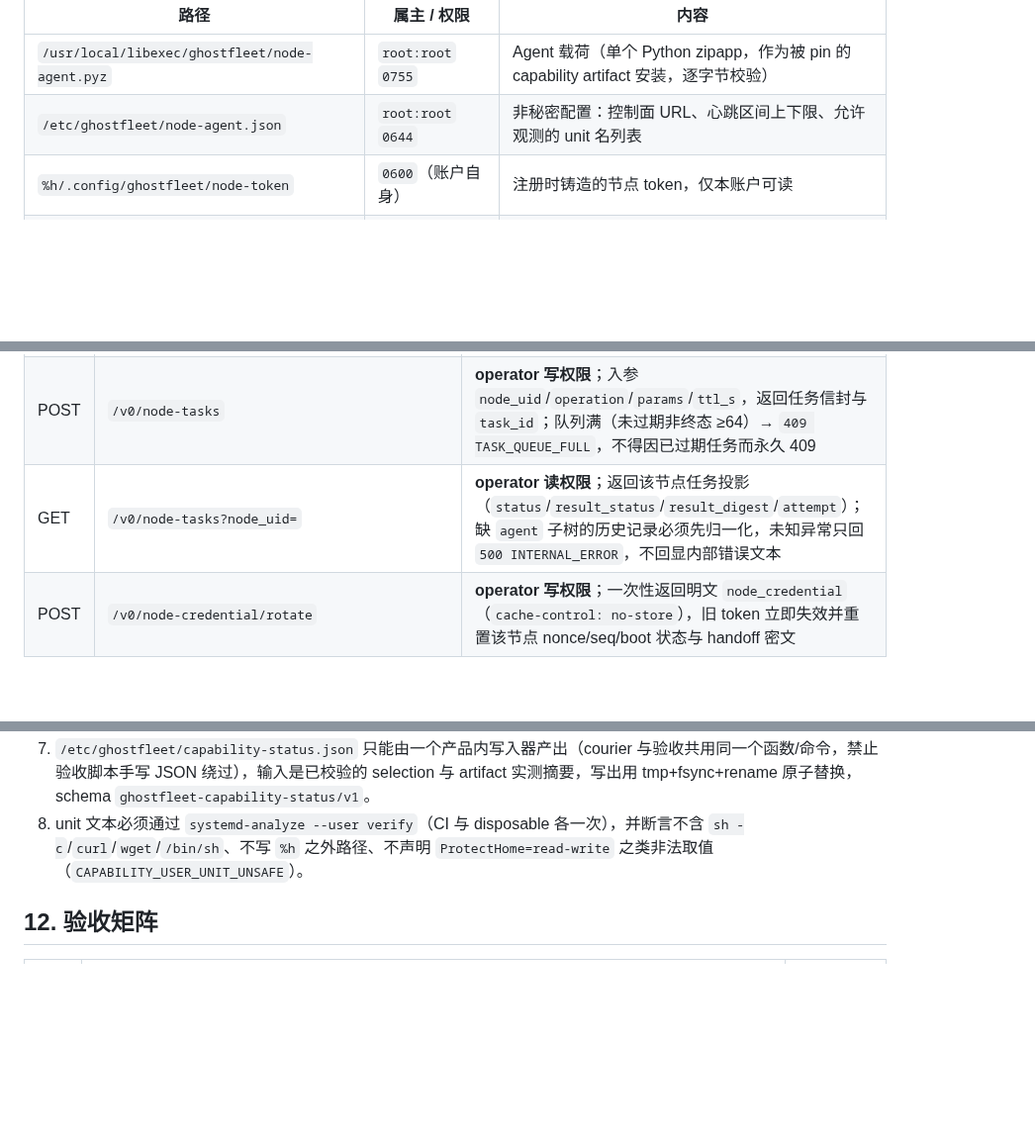
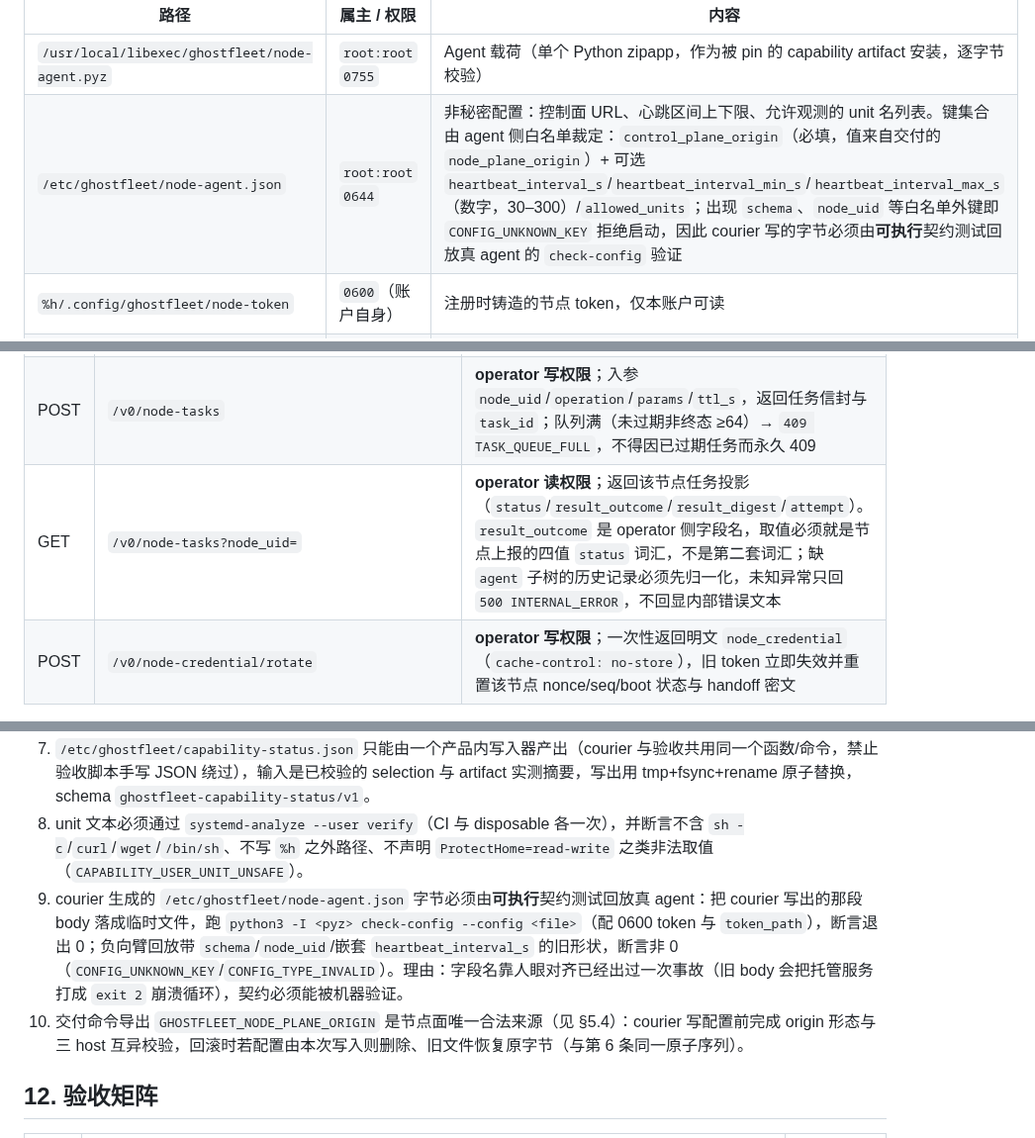
Before and after one commit to youling/ghostfleet, a Markdown page: docs/architecture/NODE_AGENT_V0.md, 3 parts joined by grey strips. Shown at 99% size. Drawn GitHub-style; blank space fills up the shorter version.

Commit message:
docs(adr): pin the node-plane origin delivery and the agent config contract

```diff
--- a/docs/architecture/NODE_AGENT_V0.md
+++ b/docs/architecture/NODE_AGENT_V0.md
@@ -61,7 +61,7 @@ systemd --user (control account, Linger=yes)
 | 路径 | 属主 / 权限 | 内容 |
 | --- | --- | --- |
 | `/usr/local/libexec/ghostfleet/node-agent.pyz` | `root:root` `0755` | Agent 载荷（单个 Python zipapp，作为被 pin 的 capability artifact 安装，逐字节校验） |
-| `/etc/ghostfleet/node-agent.json` | `root:root` `0644` | 非秘密配置：控制面 URL、心跳区间上下限、允许观测的 unit 名列表 |
+| `/etc/ghostfleet/node-agent.json` | `root:root` `0644` | 非秘密配置：控制面 URL、心跳区间上下限、允许观测的 unit 名列表。键集合由 agent 侧白名单裁定：`control_plane_origin`（必填，值来自交付的 `node_plane_origin`）+ 可选 `heartbeat_interval_s`/`heartbeat_interval_min_s`/`heartbeat_interval_max_s`（数字，30–300）/`allowed_units`；出现 `schema`、`node_uid` 等白名单外键即 `CONFIG_UNKNOWN_KEY` 拒绝启动，因此 courier 写的字节必须由**可执行**契约测试回放真 agent 的 `check-config` 验证 |
 | `%h/.config/ghostfleet/node-token` | `0600`（账户自身） | 注册时铸造的节点 token，仅本账户可读 |
 | `%h/.config/ghostfleet/node.json` | `0600` | `node_uid`、平台、注册时间（非秘密但按最小暴露存放） |
 | `%h/.local/state/ghostfleet-agent/state.json` | `0600` | 游标、序列号、退避状态、上次成功时间 |
@@ -97,7 +97,7 @@ systemd --user (control account, Linger=yes)
 | POST | `/v0/nodes/{node_uid}/tasks/poll` | 取任务（≤4 个/次），带 300 s 租约 |
 | POST | `/v0/nodes/{node_uid}/tasks/{task_id}/result` | 回传结果；同 `task_id` 同摘要→幂等 200，不同摘要→`409 TASK_RESULT_CONFLICT`；`result.status` 必须是 `SUCCEEDED`/`REFUSED`/`FAILED`/`UNKNOWN`，其它值 fail-closed 为 `UNKNOWN` |
 | POST | `/v0/node-tasks` | **operator 写权限**；入参 `node_uid`/`operation`/`params`/`ttl_s`，返回任务信封与 `task_id`；队列满（未过期非终态 ≥64）→ `409 TASK_QUEUE_FULL`，不得因已过期任务而永久 409 |
-| GET | `/v0/node-tasks?node_uid=` | **operator 读权限**；返回该节点任务投影（`status`/`result_status`/`result_digest`/`attempt`）；缺 `agent` 子树的历史记录必须先归一化，未知异常只回 `500 INTERNAL_ERROR`，不回显内部错误文本 |
+| GET | `/v0/node-tasks?node_uid=` | **operator 读权限**；返回该节点任务投影（`status`/`result_outcome`/`result_digest`/`attempt`）。`result_outcome` 是 operator 侧字段名，取值必须就是节点上报的四值 `status` 词汇，不是第二套词汇；缺 `agent` 子树的历史记录必须先归一化，未知异常只回 `500 INTERNAL_ERROR`，不回显内部错误文本 |
 | POST | `/v0/node-credential/rotate` | **operator 写权限**；一次性返回明文 `node_credential`（`cache-control: no-store`），旧 token 立即失效并重置该节点 nonce/seq/boot 状态与 handoff 密文 |
 
 结果信封在写入前必须绑定：`schema` 等于 `ghostfleet-node-task/v0`（否则 `400 TASK_RESULT_SCHEMA_UNSUPPORTED`）、`result.task_id` 等于路径 `task_id`（`409 TASK_RESULT_SCOPE_MISMATCH`）、`result.operation` 等于任务 `operation`（`409 TASK_OPERATION_MISMATCH`）、`result.node_uid` 等于路径且等于 token 归属（`403 NODE_SCOPE_MISMATCH`）。这四个码都属「需人工」终态类，客户端不得自动重试。`result_digest` 由服务端对 result 做 canonical JSON 后计算，节点自报值只作咨询（跨语言浮点渲染差异），不得作为幂等键。`result` 的 canonical JSON 深度上限 64，超限 → `400 TASK_RESULT_INVALID`。
@@ -241,6 +242,8 @@ WantedBy=default.target
 6. 回滚必须与本 run 的写入对称：若 `/etc/ghostfleet/capability-status.json` 由本次安装写入，回滚要在同一原子序列里删除它（旧文件已存在则恢复原字节）。不许出现「已回滚但投影还写着新 SHA」的状态——那会让 agent 上报 READY 而实际跑的是旧制品。
 7. `/etc/ghostfleet/capability-status.json` 只能由一个产品内写入器产出（courier 与验收共用同一个函数/命令，禁止验收脚本手写 JSON 绕过），输入是已校验的 selection 与 artifact 实测摘要，写出用 tmp+fsync+rename 原子替换，schema `ghostfleet-capability-status/v1`。
 8. unit 文本必须通过 `systemd-analyze --user verify`（CI 与 disposable 各一次），并断言不含 `sh -c`/`curl`/`wget`/`/bin/sh`、不写 `%h` 之外路径、不声明 `ProtectHome=read-write` 之类非法取值（`CAPABILITY_USER_UNIT_UNSAFE`）。
+9. courier 生成的 `/etc/ghostfleet/node-agent.json` 字节必须由**可执行**契约测试回放真 agent：把 courier 写出的那段 body 落成临时文件，跑 `python3 -I <pyz> check-config --config <file>`（配 0600 token 与 `token_path`），断言退出 0；负向臂回放带 `schema`/`node_uid`/嵌套 `heartbeat_interval_s` 的旧形状，断言非 0（`CONFIG_UNKNOWN_KEY`/`CONFIG_TYPE_INVALID`）。理由：字段名靠人眼对齐已经出过一次事故（旧 body 会把托管服务打成 `exit 2` 崩溃循环），契约必须能被机器验证。
+10. 交付命令导出 `GHOSTFLEET_NODE_PLANE_ORIGIN` 是节点面唯一合法来源（见 §5.4）：courier 写配置前完成 origin 形态与三 host 互异校验，回滚时若配置由本次写入则删除、旧文件恢复原字节（与第 6 条同一原子序列）。
 
 ## 12. 验收矩阵
 
```
Also changed, not shown: other parts of docs/architecture/NODE_AGENT_V0.md (+2 -1 lines).
